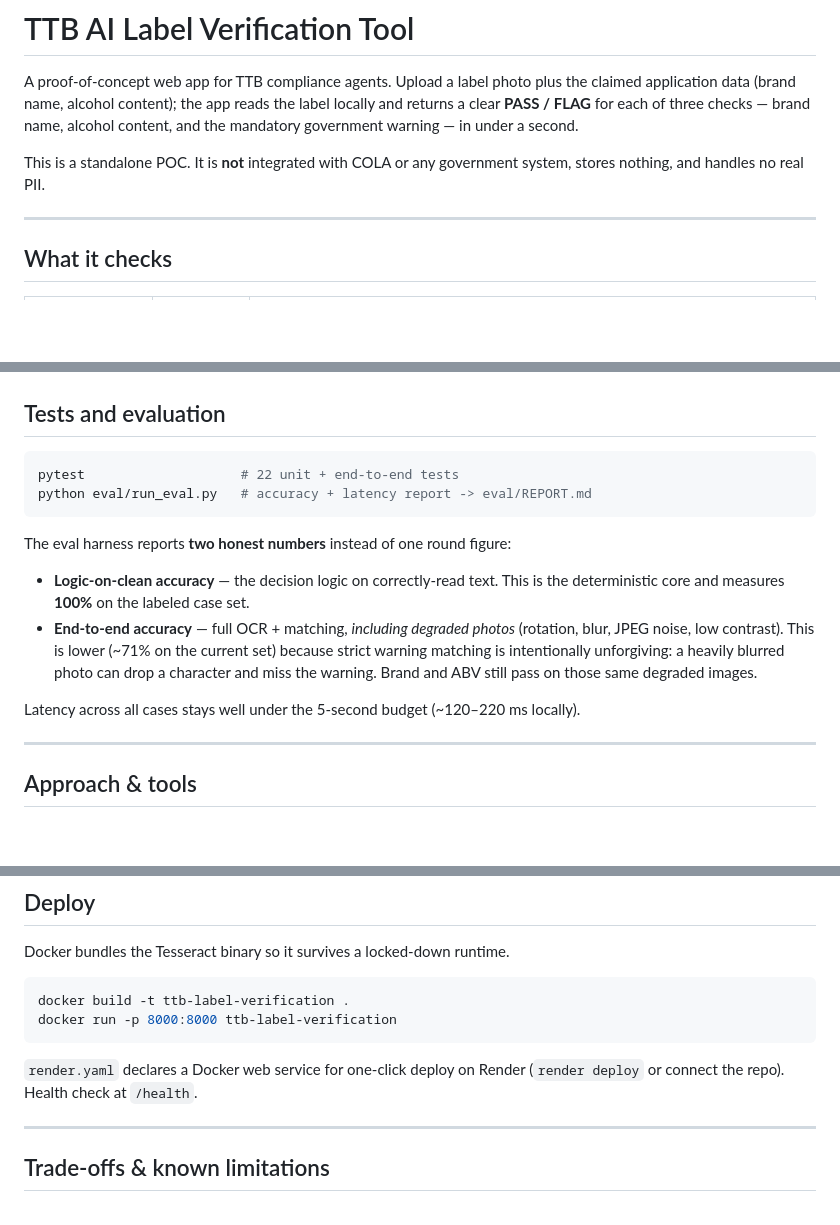
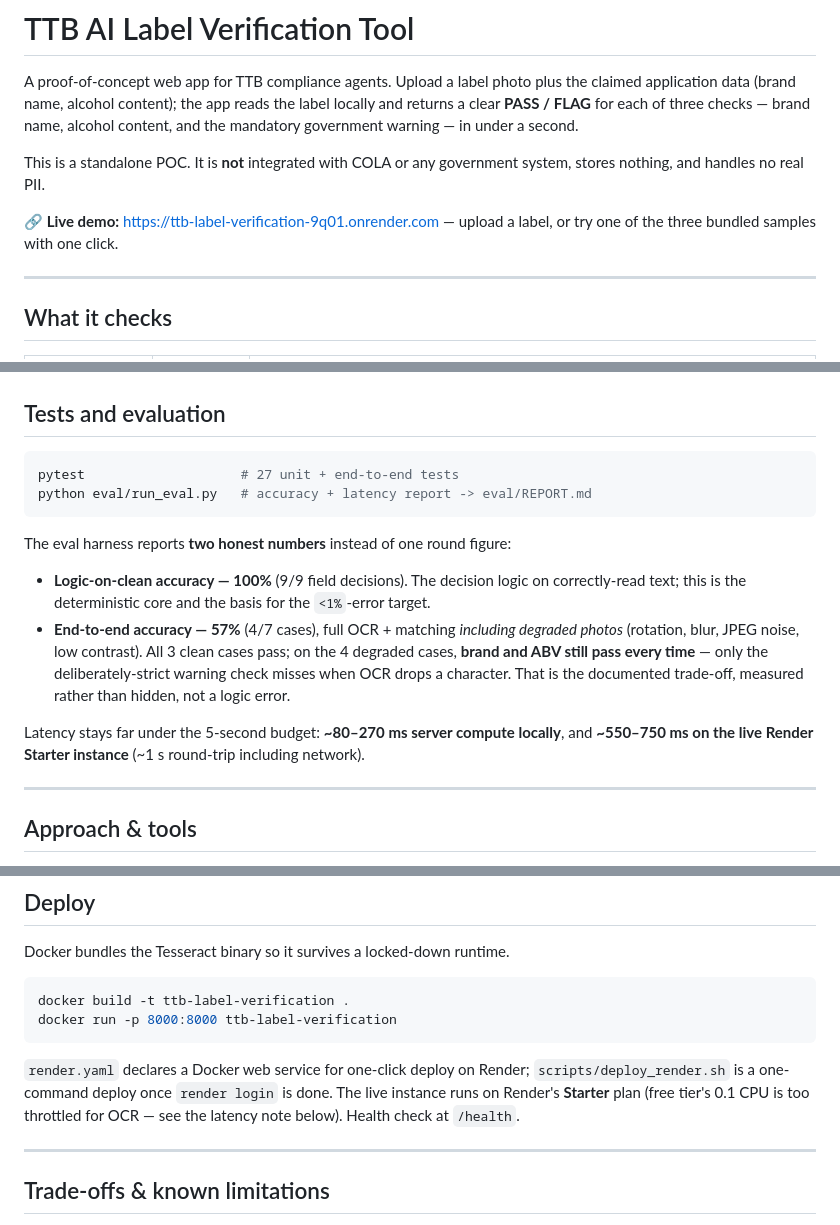
Before and after one commit to jayceparabellum/TTB_AI_Label_Verification_Tool, a Markdown page: README.md, 3 parts joined by grey strips. GitHub-like rendering; blank space fills up the shorter version.

Commit message:
docs: add live URL and final accuracy/latency numbers to README
Co-Authored-By: Claude Opus 4.8 (1M context) <noreply@anthropic.com>

````diff
--- a/README.md
+++ b/README.md
@@ -8,6 +8,9 @@ second.
 
 This is a standalone POC. It is **not** integrated with COLA or any government
 system, stores nothing, and handles no real PII.
+
+**🔗 Live demo:** https://ttb-label-verification-9q01.onrender.com — upload a
+label, or try one of the three bundled samples with one click.
 
 ---
 
@@ -53,21 +56,24 @@ and point the app at it — `app/ocr.py` auto-detects a Tesseract under
 ## Tests and evaluation
 
 ```bash
-pytest                    # 22 unit + end-to-end tests
+pytest                    # 27 unit + end-to-end tests
 python eval/run_eval.py   # accuracy + latency report -> eval/REPORT.md
 ```
 
 The eval harness reports **two honest numbers** instead of one round figure:
 
-- **Logic-on-clean accuracy** — the decision logic on correctly-read text. This is
-  the deterministic core and measures **100%** on the labeled case set.
-- **End-to-end accuracy** — full OCR + matching, *including degraded photos*
-  (rotation, blur, JPEG noise, low contrast). This is lower (~71% on the current
-  set) because strict warning matching is intentionally unforgiving: a heavily
-  blurred photo can drop a character and miss the warning. Brand and ABV still
-  pass on those same degraded images.
+- **Logic-on-clean accuracy — 100%** (9/9 field decisions). The decision logic on
+  correctly-read text; this is the deterministic core and the basis for the
+  `<1%`-error target.
+- **End-to-end accuracy — 57%** (4/7 cases), full OCR + matching *including
+  degraded photos* (rotation, blur, JPEG noise, low contrast). All 3 clean cases
+  pass; on the 4 degraded cases, **brand and ABV still pass every time** — only
+  the deliberately-strict warning check misses when OCR drops a character. That is
+  the documented trade-off, measured rather than hidden, not a logic error.
 
-Latency across all cases stays well under the 5-second budget (~120–220 ms locally).
+Latency stays far under the 5-second budget: **~80–270 ms server compute locally**,
+and **~550–750 ms on the live Render Starter instance** (~1 s round-trip including
+network).
 
 ---
 
@@ -106,8 +112,10 @@ docker build -t ttb-label-verification .
 docker run -p 8000:8000 ttb-label-verification
 ```
 
-`render.yaml` declares a Docker web service for one-click deploy on Render
-(`render deploy` or connect the repo). Health check at `/health`.
+`render.yaml` declares a Docker web service for one-click deploy on Render;
+`scripts/deploy_render.sh` is a one-command deploy once `render login` is done.
+The live instance runs on Render's **Starter** plan (free tier's 0.1 CPU is too
+throttled for OCR — see the latency note below). Health check at `/health`.
 
 ---
 
````
